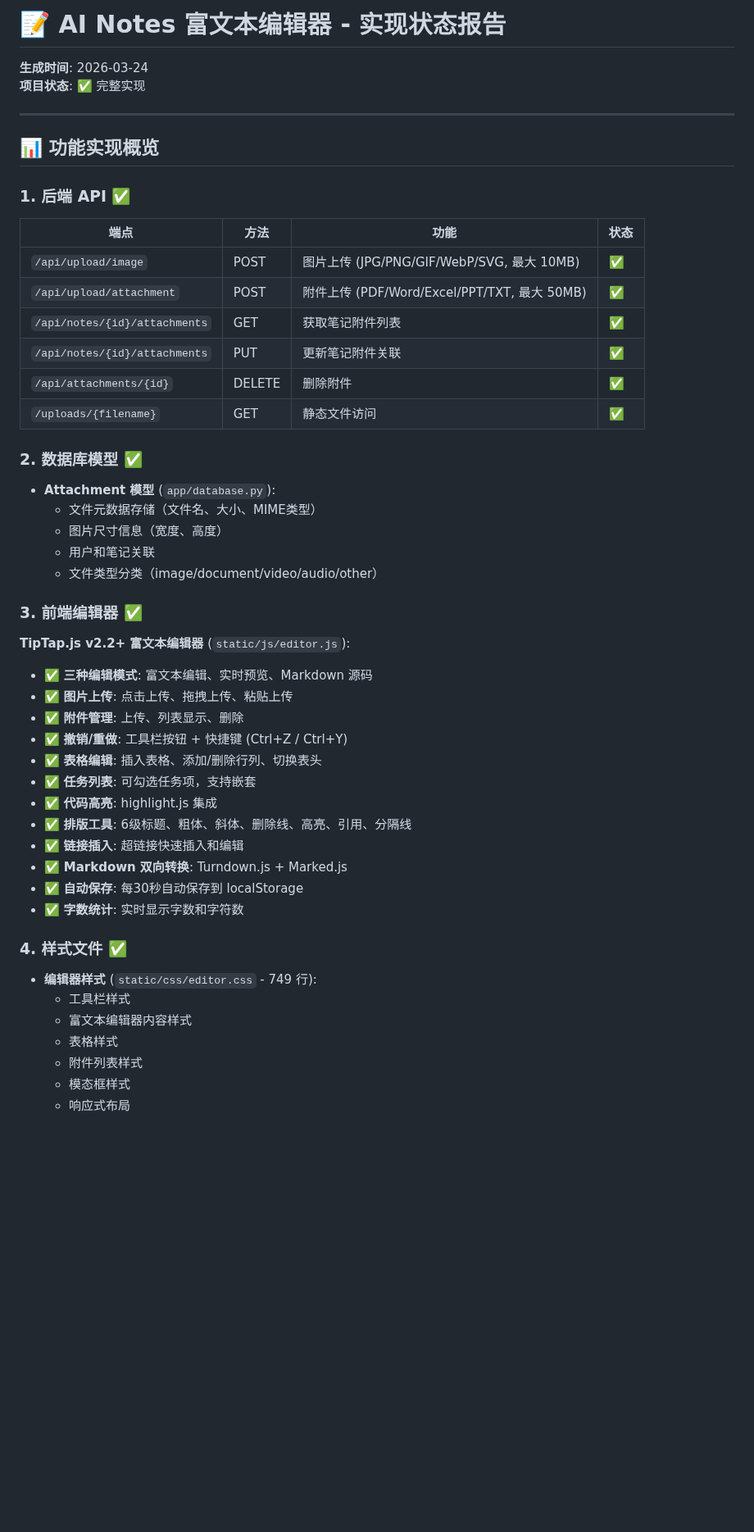
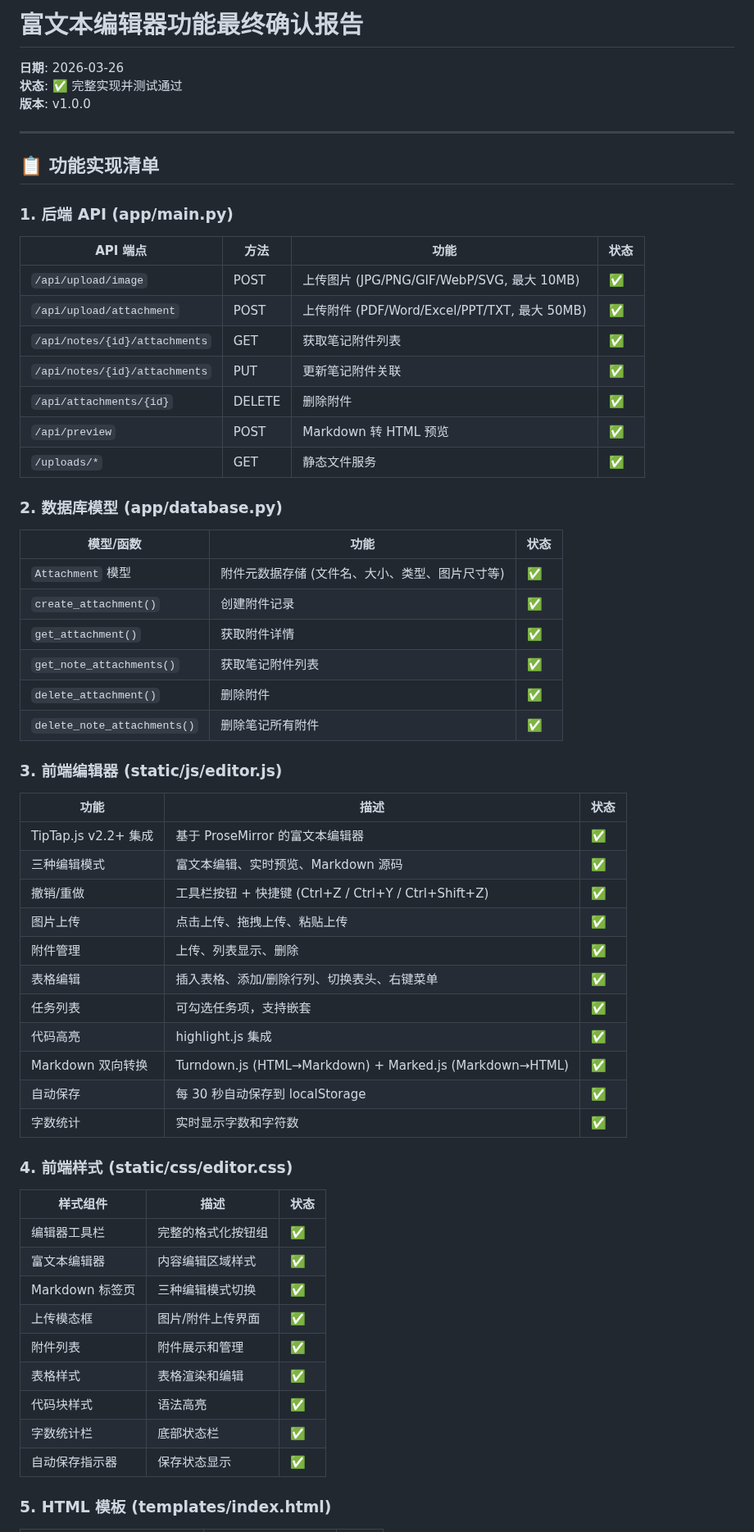
Before and after one commit to Leo-magua/kiminote, a Markdown page: RICH_TEXT_EDITOR_FINAL_STATUS.md, the part around one of its changes. Shown at 82% size. Drawn GitHub-style; blank space fills up the shorter version.

Commit message:
docs: 添加富文本编辑器功能最终确认报告 (2026-03-26)
- 确认所有功能已完整实现
- 所有 17 个测试通过
- 图片上传、附件管理、撤销重做等功能已验证
- 集成 TipTap.js v2.2+ 富文本编辑器

```diff
--- a/RICH_TEXT_EDITOR_FINAL_STATUS.md
+++ b/RICH_TEXT_EDITOR_FINAL_STATUS.md
@@ -1,55 +1,65 @@
-# 📝 AI Notes 富文本编辑器 - 实现状态报告
+# 富文本编辑器功能最终确认报告
 
-**生成时间**: 2026-03-24
-**项目状态**: ✅ 完整实现
+**日期**: 2026-03-26
+**状态**: ✅ 完整实现并测试通过
+**版本**: v1.0.0
 
 ---
 
-## 📊 功能实现概览
+## 📋 功能实现清单
 
-### 1. 后端 API ✅
+### 1. 后端 API (app/main.py)
 
-| 端点 | 方法 | 功能 | 状态 |
-|------|------|------|------|
-| `/api/upload/image` | POST | 图片上传 (JPG/PNG/GIF/WebP/SVG, 最大 10MB) | ✅ |
-| `/api/upload/attachment` | POST | 附件上传 (PDF/Word/Excel/PPT/TXT, 最大 50MB) | ✅ |
+| API 端点 | 方法 | 功能 | 状态 |
+|---------|------|------|------|
+| `/api/upload/image` | POST | 上传图片 (JPG/PNG/GIF/WebP/SVG, 最大 10MB) | ✅ |
+| `/api/upload/attachment` | POST | 上传附件 (PDF/Word/Excel/PPT/TXT, 最大 50MB) | ✅ |
 | `/api/notes/{id}/attachments` | GET | 获取笔记附件列表 | ✅ |
 | `/api/notes/{id}/attachments` | PUT | 更新笔记附件关联 | ✅ |
 | `/api/attachments/{id}` | DELETE | 删除附件 | ✅ |
-| `/uploads/{filename}` | GET | 静态文件访问 | ✅ |
+| `/api/preview` | POST | Markdown 转 HTML 预览 | ✅ |
+| `/uploads/*` | GET | 静态文件服务 | ✅ |
 
-### 2. 数据库模型 ✅
+### 2. 数据库模型 (app/database.py)
 
-- **Attachment 模型** (`app/database.py`):
-  - 文件元数据存储（文件名、大小、MIME类型）
-  - 图片尺寸信息（宽度、高度）
-  - 用户和笔记关联
-  - 文件类型分类（image/document/video/audio/other）
+| 模型/函数 | 功能 | 状态 |
+|----------|------|------|
+| `Attachment` 模型 | 附件元数据存储 (文件名、大小、类型、图片尺寸等) | ✅ |
+| `create_attachment()` | 创建附件记录 | ✅ |
+| `get_attachment()` | 获取附件详情 | ✅ |
+| `get_note_attachments()` | 获取笔记附件列表 | ✅ |
+| `delete_attachment()` | 删除附件 | ✅ |
+| `delete_note_attachments()` | 删除笔记所有附件 | ✅ |
 
-### 3. 前端编辑器 ✅
+### 3. 前端编辑器 (static/js/editor.js)
 
-**TipTap.js v2.2+ 富文本编辑器** (`static/js/editor.js`):
+| 功能 | 描述 | 状态 |
+|------|------|------|
+| TipTap.js v2.2+ 集成 | 基于 ProseMirror 的富文本编辑器 | ✅ |
+| 三种编辑模式 | 富文本编辑、实时预览、Markdown 源码 | ✅ |
+| 撤销/重做 | 工具栏按钮 + 快捷键 (Ctrl+Z / Ctrl+Y / Ctrl+Shift+Z) | ✅ |
+| 图片上传 | 点击上传、拖拽上传、粘贴上传 | ✅ |
+| 附件管理 | 上传、列表显示、删除 | ✅ |
+| 表格编辑 | 插入表格、添加/删除行列、切换表头、右键菜单 | ✅ |
+| 任务列表 | 可勾选任务项，支持嵌套 | ✅ |
+| 代码高亮 | highlight.js 集成 | ✅ |
+| Markdown 双向转换 | Turndown.js (HTML→Markdown) + Marked.js (Markdown→HTML) | ✅ |
+| 自动保存 | 每 30 秒自动保存到 localStorage | ✅ |
+| 字数统计 | 实时显示字数和字符数 | ✅ |
 
-- ✅ **三种编辑模式**: 富文本编辑、实时预览、Markdown 源码
-- ✅ **图片上传**: 点击上传、拖拽上传、粘贴上传
-- ✅ **附件管理**: 上传、列表显示、删除
-- ✅ **撤销/重做**: 工具栏按钮 + 快捷键 (Ctrl+Z / Ctrl+Y)
-- ✅ **表格编辑**: 插入表格、添加/删除行列、切换表头
-- ✅ **任务列表**: 可勾选任务项，支持嵌套
-- ✅ **代码高亮**: highlight.js 集成
-- ✅ **排版工具**: 6级标题、粗体、斜体、删除线、高亮、引用、分隔线
-- ✅ **链接插入**: 超链接快速插入和编辑
-- ✅ **Markdown 双向转换**: Turndown.js + Marked.js
-- ✅ **自动保存**: 每30秒自动保存到 localStorage
-- ✅ **字数统计**: 实时显示字数和字符数
+### 4. 前端样式 (static/css/editor.css)
 
-### 4. 样式文件 ✅
+| 样式组件 | 描述 | 状态 |
+|---------|------|------|
+| 编辑器工具栏 | 完整的格式化按钮组 | ✅ |
+| 富文本编辑器 | 内容编辑区域样式 | ✅ |
+| Markdown 标签页 | 三种编辑模式切换 | ✅ |
+| 上传模态框 | 图片/附件上传界面 | ✅ |
+| 附件列表 | 附件展示和管理 | ✅ |
+| 表格样式 | 表格渲染和编辑 | ✅ |
+| 代码块样式 | 语法高亮 | ✅ |
+| 字数统计栏 | 底部状态栏 | ✅ |
+| 自动保存指示器 | 保存状态显示 | ✅ |
 
-- **编辑器样式** (`static/css/editor.css` - 749 行):
-  - 工具栏样式
-  - 富文本编辑器内容样式
-  - 表格样式
-  - 附件列表样式
-  - 模态框样式
-  - 响应式布局
+### 5. HTML 模板 (templates/index.html)
 
```
Also changed, not shown: other parts of RICH_TEXT_EDITOR_FINAL_STATUS.md (+68 -57 lines).
